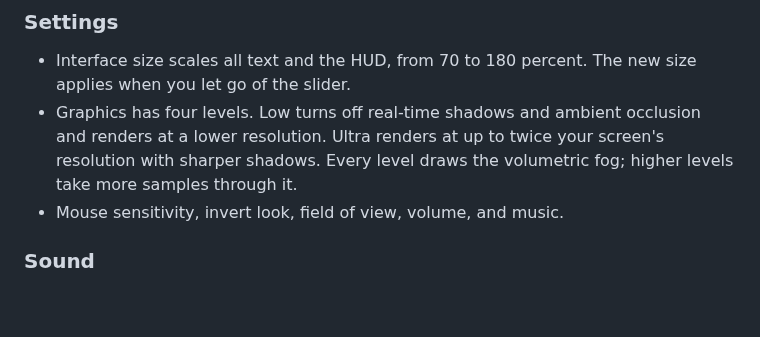
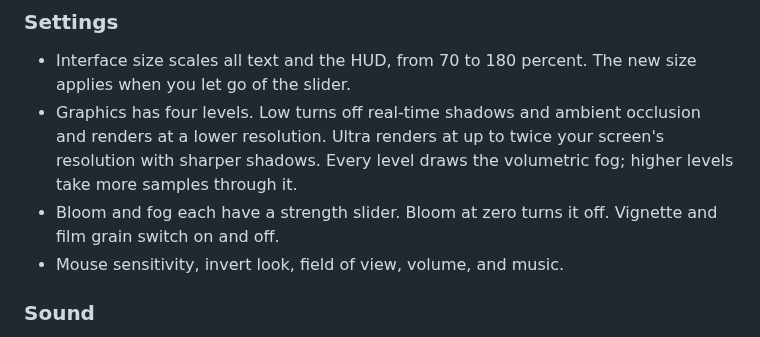
Before and after one commit to ethan-hann/claude-fun, a Markdown page: Bloomfall/README.md, the part around the change. GitHub-like rendering; blank space fills up the shorter version.

```diff
--- a/Bloomfall/README.md
+++ b/Bloomfall/README.md
@@ -61,6 +61,7 @@ The game saves in your browser each time you reach a new island. Continue on the
 
 - Interface size scales all text and the HUD, from 70 to 180 percent. The new size applies when you let go of the slider.
 - Graphics has four levels. Low turns off real-time shadows and ambient occlusion and renders at a lower resolution. Ultra renders at up to twice your screen's resolution with sharper shadows. Every level draws the volumetric fog; higher levels take more samples through it.
+- Bloom and fog each have a strength slider. Bloom at zero turns it off. Vignette and film grain switch on and off.
 - Mouse sensitivity, invert look, field of view, volume, and music.
 
 ### Sound
```
Also changed, not shown: Bloomfall/LORE.md (+9 -7 lines), Bloomfall/SPOILERS.md (+1 -1 lines), Bloomfall/images/calyx.jpg, Bloomfall/images/heart.jpg, 6 other files.
